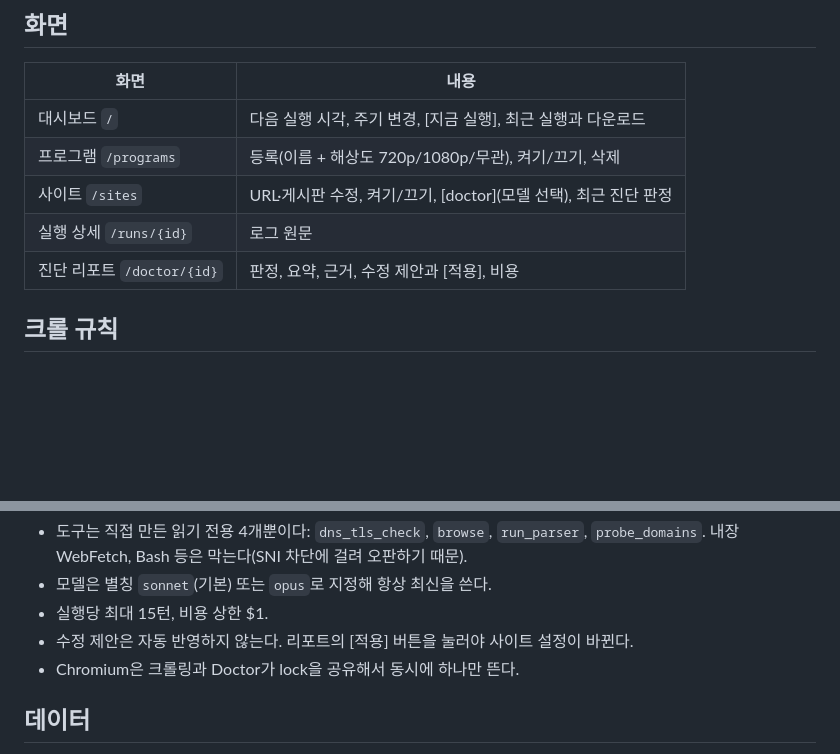
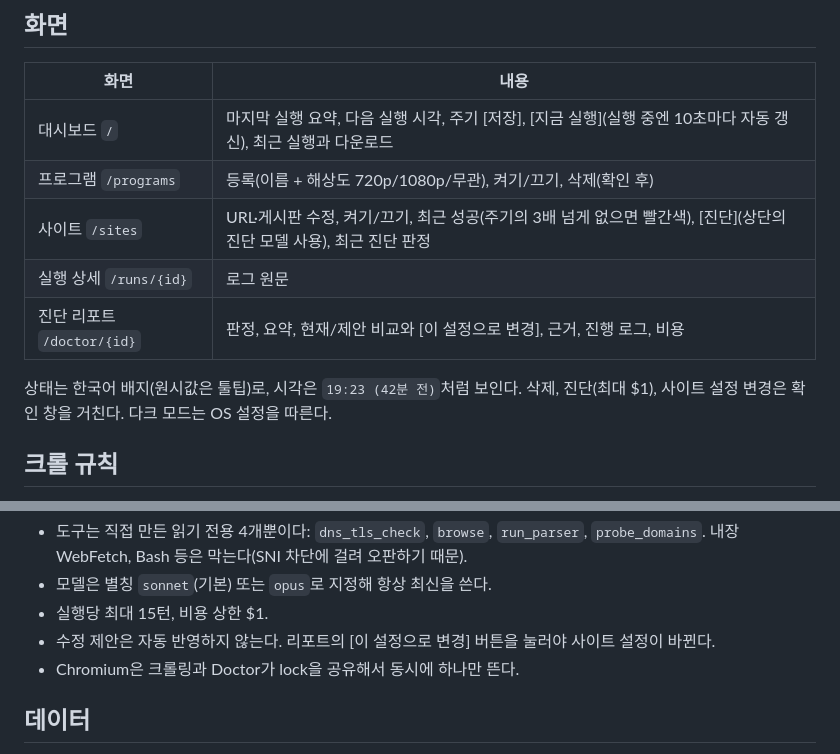
Before and after one commit to devinlife/torrent_web_scraper, a Markdown page: README.md, 2 parts joined by grey strips. GitHub-like rendering; blank space fills up the shorter version.

```diff
--- a/README.md
+++ b/README.md
@@ -73,11 +73,13 @@ Pi(Raspbian 10, armv7)에서는 최신 도구를 쓸 수 없다. 그래서 크
 
 | 화면 | 내용 |
 |---|---|
-| 대시보드 `/` | 다음 실행 시각, 주기 변경, [지금 실행], 최근 실행과 다운로드 |
-| 프로그램 `/programs` | 등록(이름 + 해상도 720p/1080p/무관), 켜기/끄기, 삭제 |
-| 사이트 `/sites` | URL·게시판 수정, 켜기/끄기, [doctor](모델 선택), 최근 진단 판정 |
+| 대시보드 `/` | 마지막 실행 요약, 다음 실행 시각, 주기 [저장], [지금 실행](실행 중엔 10초마다 자동 갱신), 최근 실행과 다운로드 |
+| 프로그램 `/programs` | 등록(이름 + 해상도 720p/1080p/무관), 켜기/끄기, 삭제(확인 후) |
+| 사이트 `/sites` | URL·게시판 수정, 켜기/끄기, 최근 성공(주기의 3배 넘게 없으면 빨간색), [진단](상단의 진단 모델 사용), 최근 진단 판정 |
 | 실행 상세 `/runs/{id}` | 로그 원문 |
-| 진단 리포트 `/doctor/{id}` | 판정, 요약, 근거, 수정 제안과 [적용], 비용 |
+| 진단 리포트 `/doctor/{id}` | 판정, 요약, 현재/제안 비교와 [이 설정으로 변경], 근거, 진행 로그, 비용 |
+
+상태는 한국어 배지(원시값은 툴팁)로, 시각은 `19:23 (42분 전)`처럼 보인다. 삭제, 진단(최대 $1), 사이트 설정 변경은 확인 창을 거친다. 다크 모드는 OS 설정을 따른다.
 
 ## 크롤 규칙
 
@@ -108,7 +110,7 @@ Pi(Raspbian 10, armv7)에서는 최신 도구를 쓸 수 없다. 그래서 크
 - 도구는 직접 만든 읽기 전용 4개뿐이다: `dns_tls_check`, `browse`, `run_parser`, `probe_domains`. 내장 WebFetch, Bash 등은 막는다(SNI 차단에 걸려 오판하기 때문).
 - 모델은 별칭 `sonnet`(기본) 또는 `opus`로 지정해 항상 최신을 쓴다.
 - 실행당 최대 15턴, 비용 상한 $1.
-- 수정 제안은 자동 반영하지 않는다. 리포트의 [적용] 버튼을 눌러야 사이트 설정이 바뀐다.
+- 수정 제안은 자동 반영하지 않는다. 리포트의 [이 설정으로 변경] 버튼을 눌러야 사이트 설정이 바뀐다.
 - Chromium은 크롤링과 Doctor가 lock을 공유해서 동시에 하나만 뜬다.
 
 ## 데이터
```
Also changed, not shown: _workspace/design.md (+5 -4 lines).
